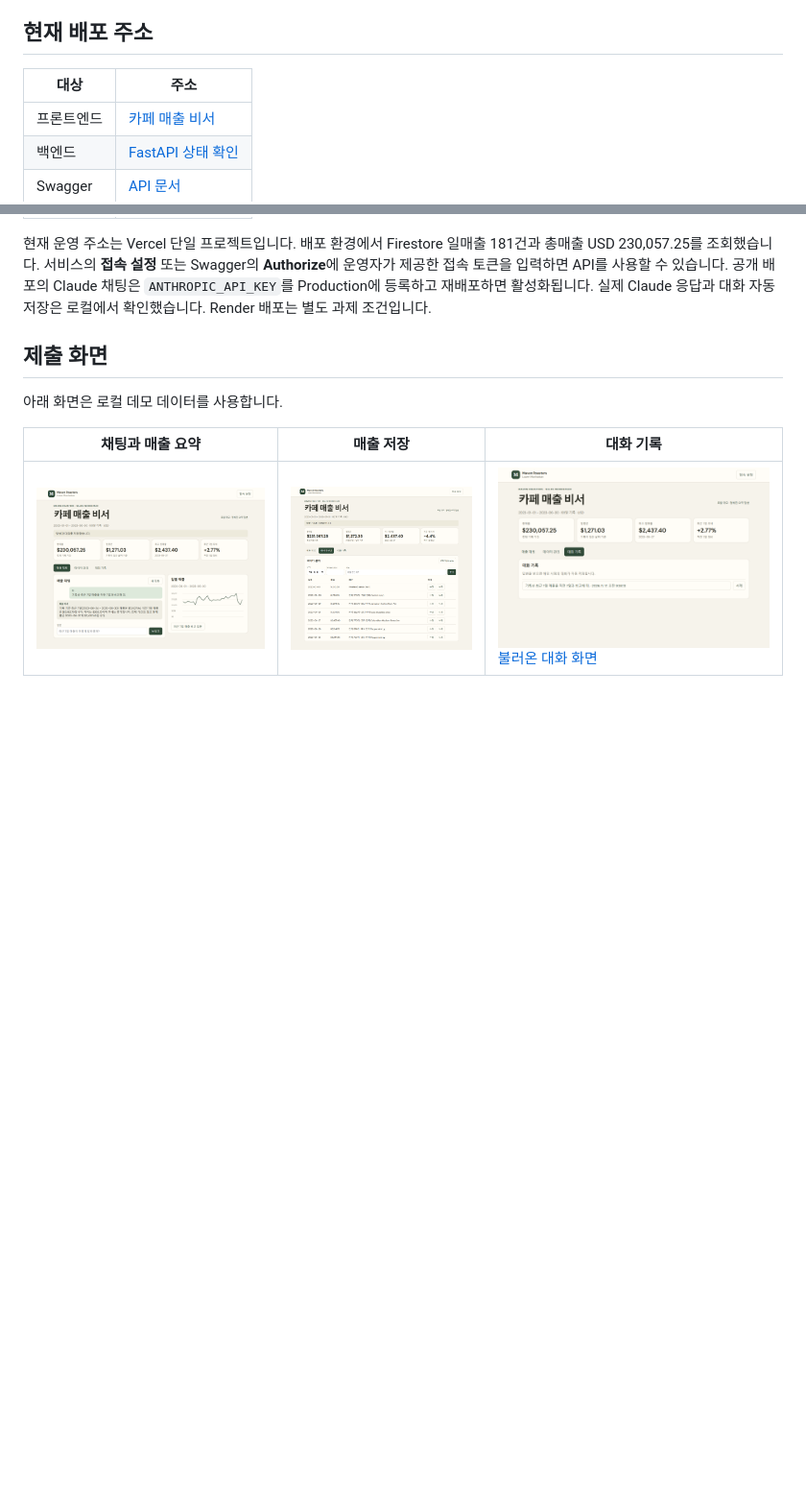
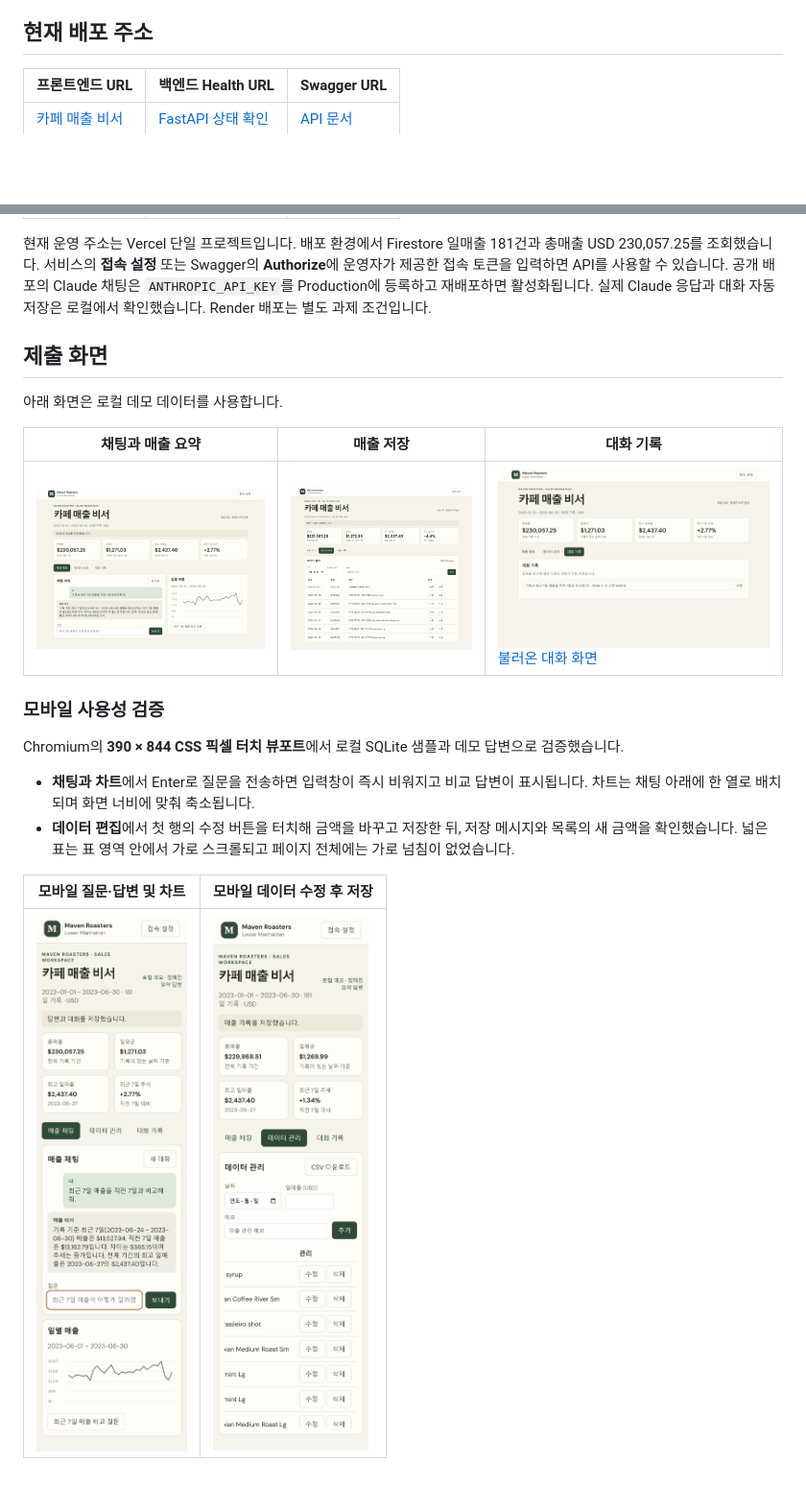
Before and after one commit to miraean9000-beep/cafe-sales-dashboard, a Markdown page: README.md, 2 parts joined by grey strips. Shown at 96% size. Drawn GitHub-style; pictures changed too: screenshots/mobile-chat.png (added), screenshots/mobile-sales.png (added); blank space fills up the shorter version.

Commit message:
Address deployment, mobile, and context injection evaluation

```diff
--- a/README.md
+++ b/README.md
@@ -68,11 +77,9 @@ Vercel 프로젝트의 Production 환경 변수에 `STORAGE=firestore`, `FIREBAS
 
 ## 현재 배포 주소
 
-| 대상 | 주소 |
-| --- | --- |
-| 프론트엔드 | [카페 매출 비서](https://cafe-sales-dashboard-drab.vercel.app/) |
-| 백엔드 | [FastAPI 상태 확인](https://cafe-sales-dashboard-drab.vercel.app/health) |
-| Swagger | [API 문서](https://cafe-sales-dashboard-drab.vercel.app/docs) |
+| 프론트엔드 URL | 백엔드 Health URL | Swagger URL |
+| --- | --- | --- |
+| [카페 매출 비서](https://cafe-sales-dashboard-drab.vercel.app/) | [FastAPI 상태 확인](https://cafe-sales-dashboard-drab.vercel.app/health) | [API 문서](https://cafe-sales-dashboard-drab.vercel.app/docs) |
 
 현재 운영 주소는 Vercel 단일 프로젝트입니다. 배포 환경에서 Firestore 일매출 181건과 총매출 USD 230,057.25를 조회했습니다. 서비스의 **접속 설정** 또는 Swagger의 **Authorize**에 운영자가 제공한 접속 토큰을 입력하면 API를 사용할 수 있습니다. 공개 배포의 Claude 채팅은 `ANTHROPIC_API_KEY`를 Production에 등록하고 재배포하면 활성화됩니다. 실제 Claude 응답과 대화 자동 저장은 로컬에서 확인했습니다. Render 배포는 별도 과제 조건입니다.
 
@@ -83,3 +90,15 @@ Vercel 프로젝트의 Production 환경 변수에 `STORAGE=firestore`, `FIREBAS
 | 채팅과 매출 요약 | 매출 저장 | 대화 기록 |
 | --- | --- | --- |
 | ![채팅](screenshots/chat.png) | ![매출 관리](screenshots/sales.png) | ![대화 목록](screenshots/history.png) [불러온 대화 화면](screenshots/history-loaded.png) |
+
+
+### 모바일 사용성 검증
+
+Chromium의 **390 × 844 CSS 픽셀 터치 뷰포트**에서 로컬 SQLite 샘플과 데모 답변으로 검증했습니다.
+
+- **채팅과 차트**에서 Enter로 질문을 전송하면 입력창이 즉시 비워지고 비교 답변이 표시됩니다. 차트는 채팅 아래에 한 열로 배치되며 화면 너비에 맞춰 축소됩니다.
+- **데이터 편집**에서 첫 행의 수정 버튼을 터치해 금액을 바꾸고 저장한 뒤, 저장 메시지와 목록의 새 금액을 확인했습니다. 넓은 표는 표 영역 안에서 가로 스크롤되고 페이지 전체에는 가로 넘침이 없었습니다.
+
+| 모바일 질문·답변 및 차트 | 모바일 데이터 수정 후 저장 |
+| --- | --- |
+| ![모바일에서 전송한 질문과 매출 비교 답변 및 차트](screenshots/mobile-chat.png) | ![모바일에서 매출을 수정한 뒤 표시되는 저장 메시지와 갱신된 목록](screenshots/mobile-sales.png) |
```
Also changed, not shown: other parts of README.md (+9 -0 lines).
